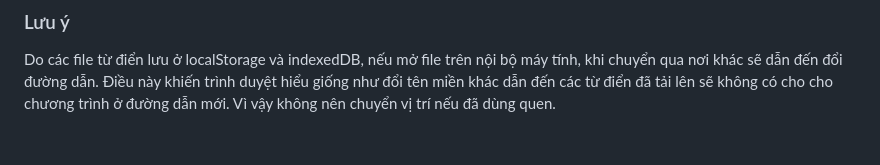
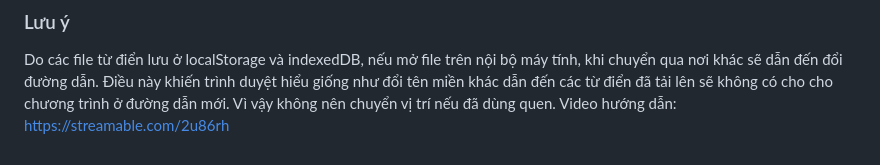
Before and after one commit to duxonem/Quick-Translator-in-one-file-html, a Markdown page: README.md, the part around the change. Rendered like a GitHub page.

```diff
--- a/README.md
+++ b/README.md
@@ -32,3 +32,4 @@ Khung Phiên Âm sẽ chỉ hiện Hán Việt, chữ nào không biết có th
 ### Lưu ý
 
 Do các file từ điển lưu ở localStorage và indexedDB, nếu mở file trên nội bộ máy tính, khi chuyển qua nơi khác sẽ dẫn đến đổi đường dẫn. Điều này khiến trình duyệt hiểu giống như đổi tên miền khác dẫn đến các từ điển đã tải lên sẽ không có cho cho chương trình ở  đường dẫn mới. Vì vậy không nên chuyển vị trí nếu đã dùng quen.
+Video hướng dẫn: https://streamable.com/2u86rh
```
